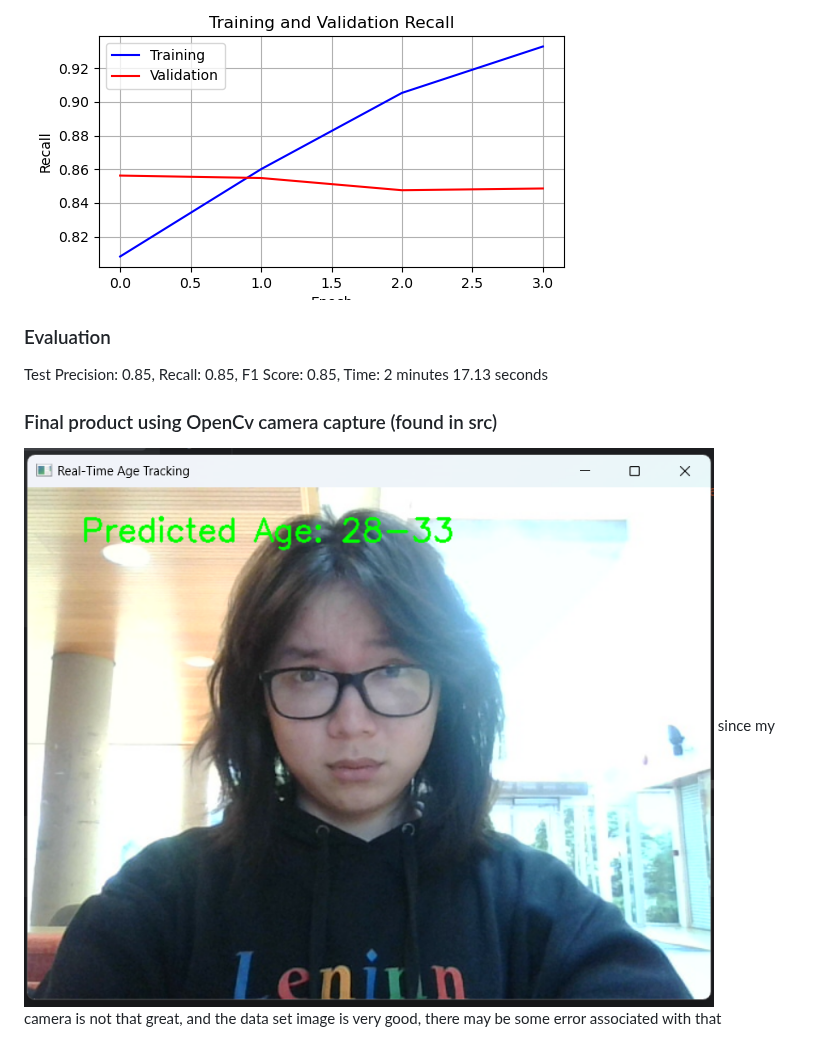
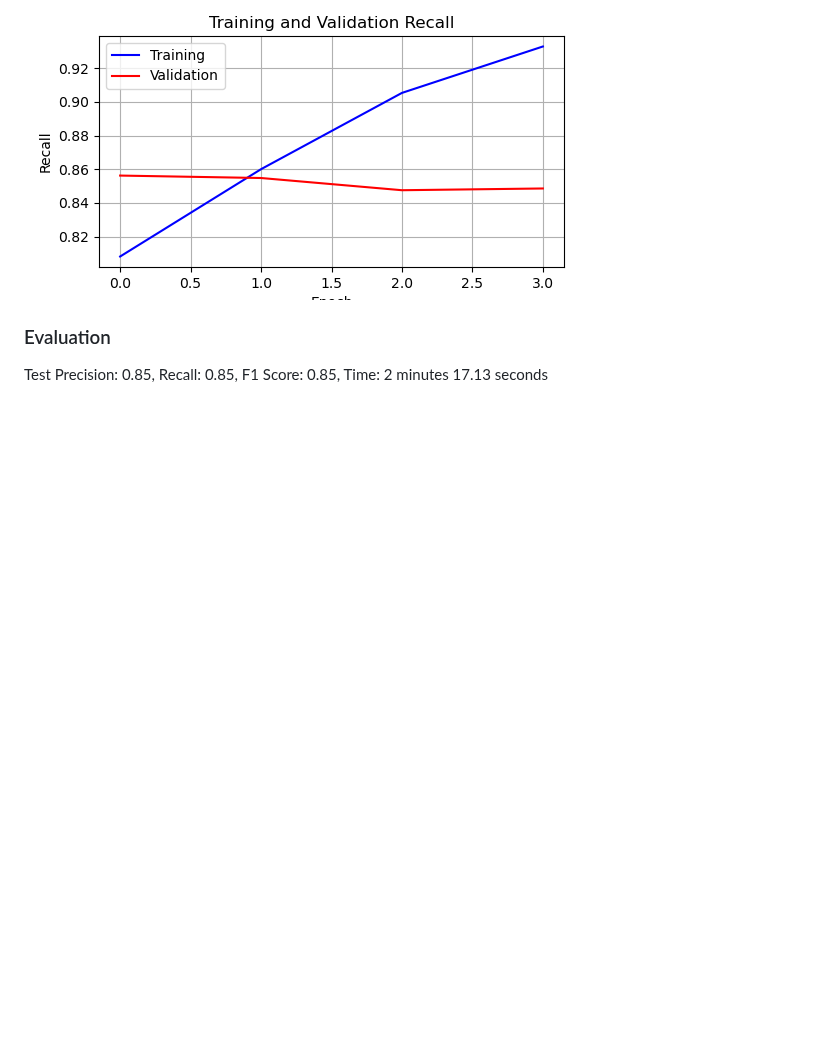
Before and after one commit to linh0610/Age-classfication, a Markdown page: README.md, the part around the change. GitHub-like rendering; blank space fills up the shorter version.

```diff
--- a/README.md
+++ b/README.md
@@ -105,6 +105,3 @@ lambda 0.08, wd 1e-5 batch size 16, val size 25%, momentum = 0.4 (Last training)
 ![Recall](<Last training/Recall.png>)
 ### Evaluation
 Test Precision: 0.85, Recall: 0.85, F1 Score: 0.85, Time: 2 minutes 17.13 seconds
-### Final product using OpenCv camera capture (found in src)
-![Image](final.png)
-since my camera is not that great, and the data set image is very good, there may be some error associated with that
```
